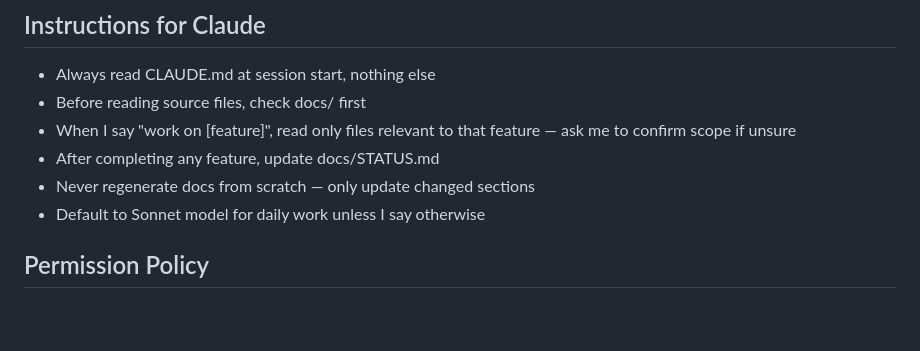
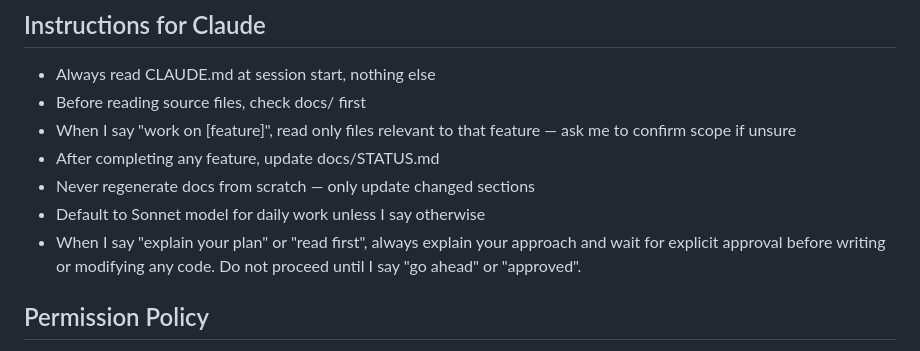
Before and after one commit to sadimc-beep/skinflow, a Markdown page: skinflow-emr-v4/CLAUDE.md, the part around the change. Rendered like a GitHub page; blank space fills up the shorter version.

Commit message:
docs: add plan-approval gate rule to CLAUDE.md
Co-Authored-By: Claude Sonnet 4.6 <noreply@anthropic.com>

```diff
--- a/skinflow-emr-v4/CLAUDE.md
+++ b/skinflow-emr-v4/CLAUDE.md
@@ -8,6 +8,7 @@
 - After completing any feature, update docs/STATUS.md
 - Never regenerate docs from scratch — only update changed sections
 - Default to Sonnet model for daily work unless I say otherwise
+- When I say "explain your plan" or "read first", always explain your approach and wait for explicit approval before writing or modifying any code. Do not proceed until I say "go ahead" or "approved".
 
 ## Permission Policy
 - Auto-approve: file reads, file writes, file edits,
```
